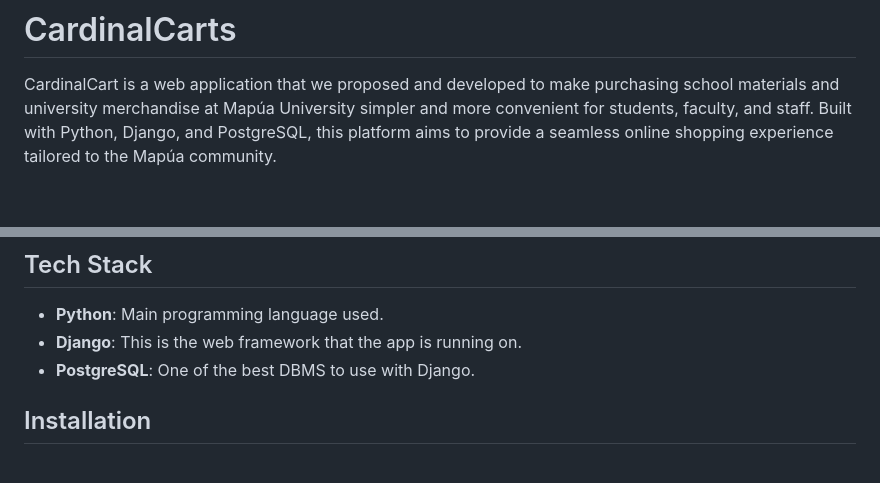
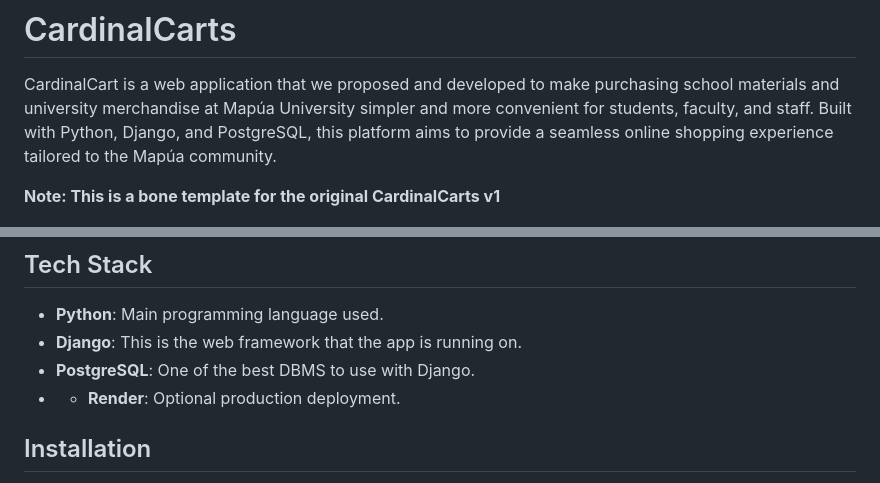
Before and after one commit to sethlagman/cardinalcarts, a Markdown page: README.md, 2 parts joined by grey strips. GitHub-like rendering; blank space fills up the shorter version.

Commit message:
Update README
Added a note indicating this is a template for CardinalCarts v1 and included an optional production deployment mention.

```diff
--- a/README.md
+++ b/README.md
@@ -1,6 +1,8 @@
 # CardinalCarts
 
 CardinalCart is a web application that we proposed and developed to make purchasing school materials and university merchandise at Mapúa University simpler and more convenient for students, faculty, and staff. Built with Python, Django, and PostgreSQL, this platform aims to provide a seamless online shopping experience tailored to the Mapúa community.
+
+**Note: This is a bone template for the original CardinalCarts v1**
 
 ![Description of the image](https://raw.githubusercontent.com/sethlagman/cardinalcarts/main/logo.png)
 
@@ -17,6 +19,7 @@ CardinalCart is a web application that we proposed and developed to make purchas
 - **Python**: Main programming language used.
 - **Django**: This is the web framework that the app is running on.
 - **PostgreSQL**: One of the best DBMS to use with Django.
+- - **Render**: Optional production deployment.
 
 ## Installation
 
```
